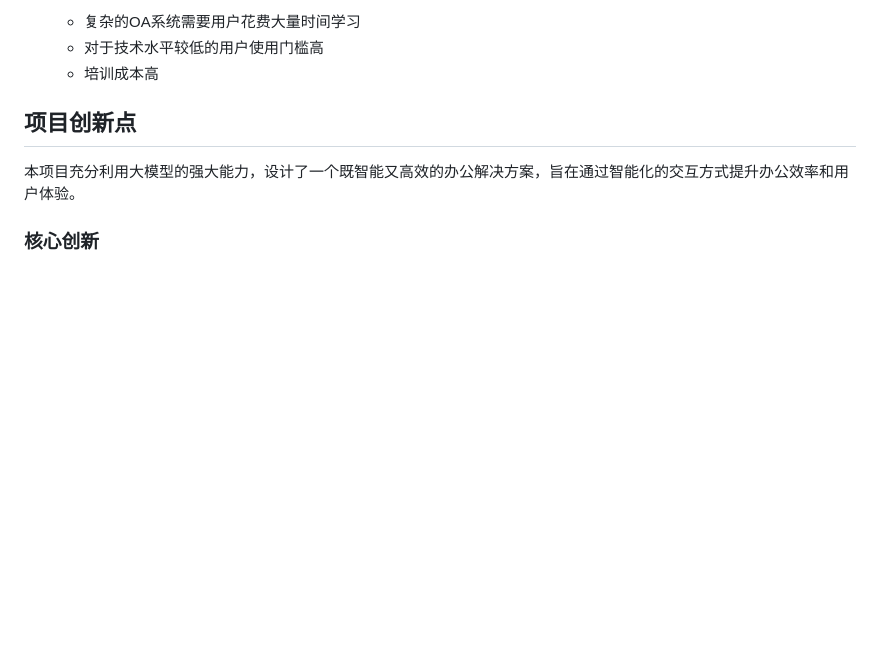
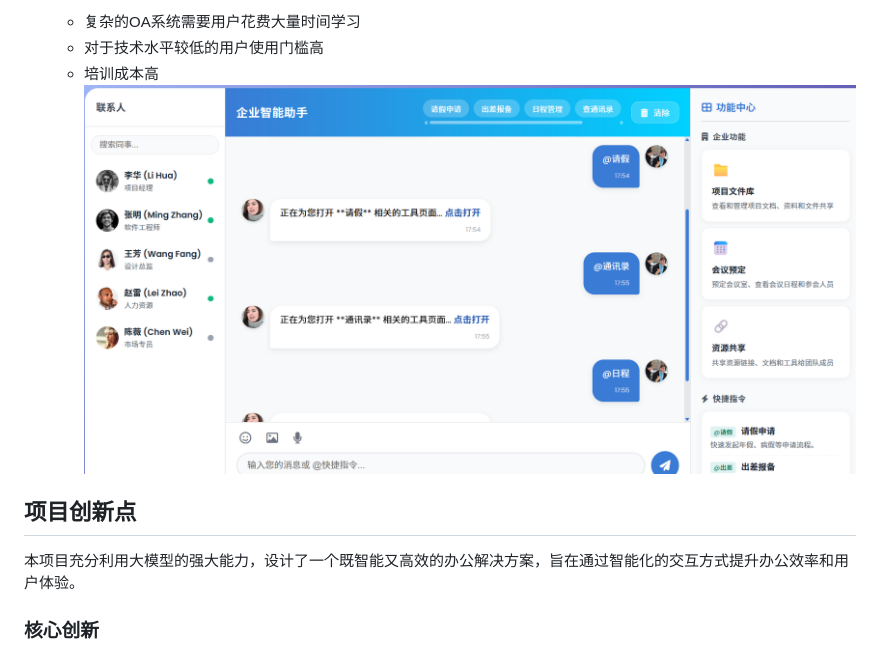
Before and after one commit to greatheart1000/chatOA, a Markdown page: README.md, the part around the change. GitHub-like rendering; blank space fills up the shorter version.

```diff
--- a/README.md
+++ b/README.md
@@ -32,7 +32,7 @@
    - 复杂的OA系统需要用户花费大量时间学习
    - 对于技术水平较低的用户使用门槛高
    - 培训成本高
-
+![通讯录](images/多种用法.png)
 ## 项目创新点
 
 本项目充分利用大模型的强大能力，设计了一个既智能又高效的办公解决方案，旨在通过智能化的交互方式提升办公效率和用户体验。
```
